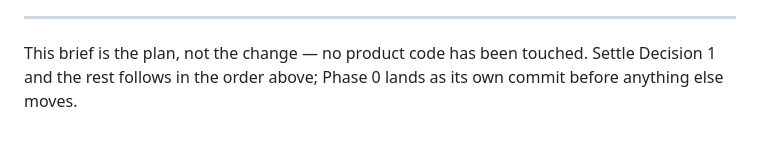
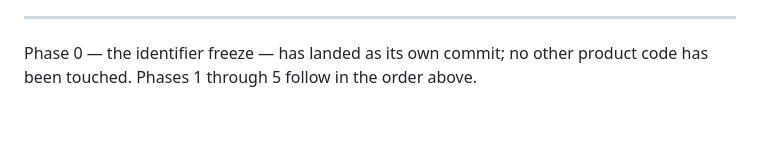
Before and after one commit to sarajosantos/Nuggets, a Markdown page: docs/LARKSPIN_REBRAND.md, the part around one of its changes. Rendered like a GitHub page.

```diff
--- a/docs/LARKSPIN_REBRAND.md
+++ b/docs/LARKSPIN_REBRAND.md
@@ -348,6 +385,5 @@ end.
 
 ---
 
-This brief is the plan, not the change — no product code has been touched.
-Settle Decision 1 and the rest follows in the order above; Phase 0 lands as its
-own commit before anything else moves.
+Phase 0 — the identifier freeze — has landed as its own commit; no other product
+code has been touched. Phases 1 through 5 follow in the order above.
```
Also changed, not shown: other parts of docs/LARKSPIN_REBRAND.md (+77 -40 lines).
